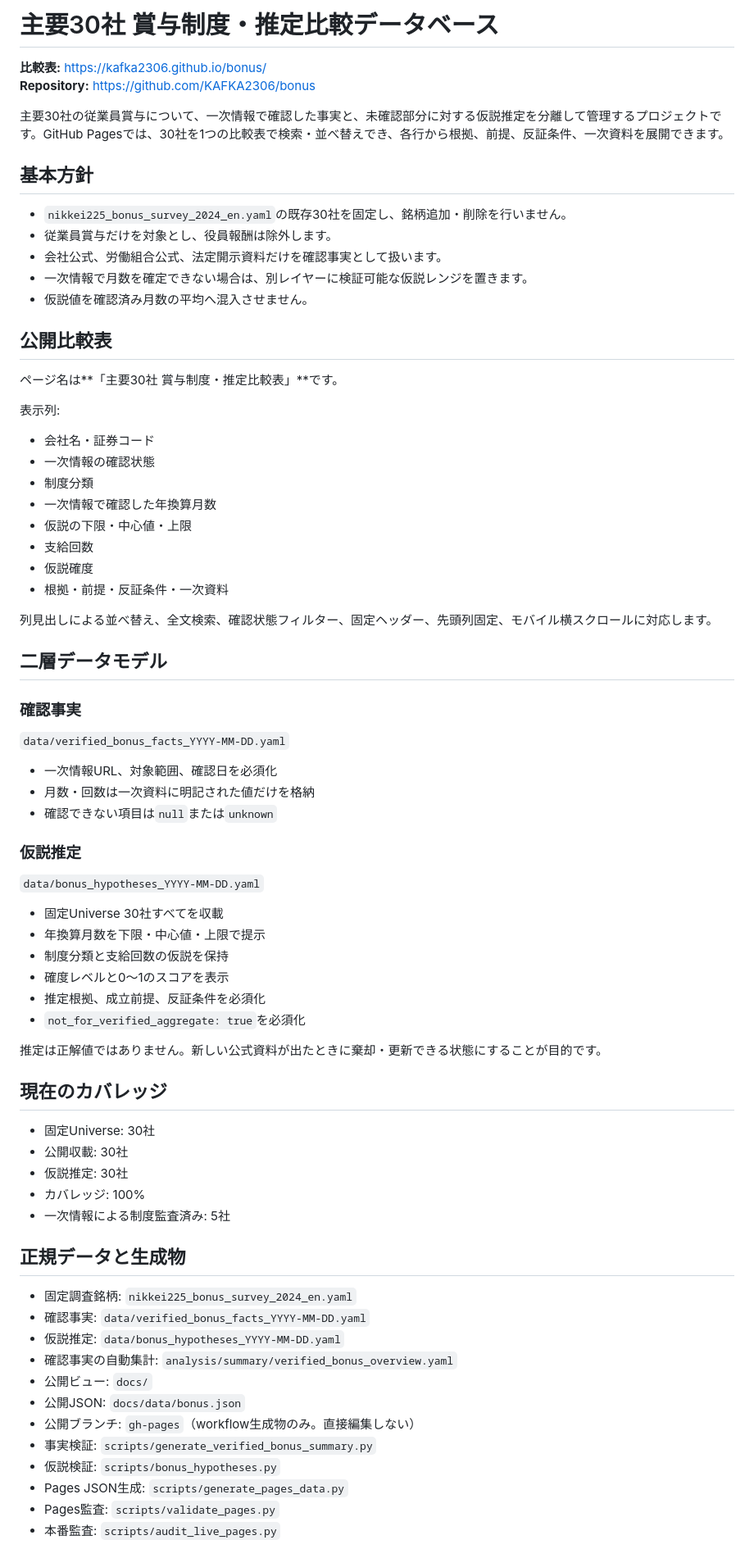
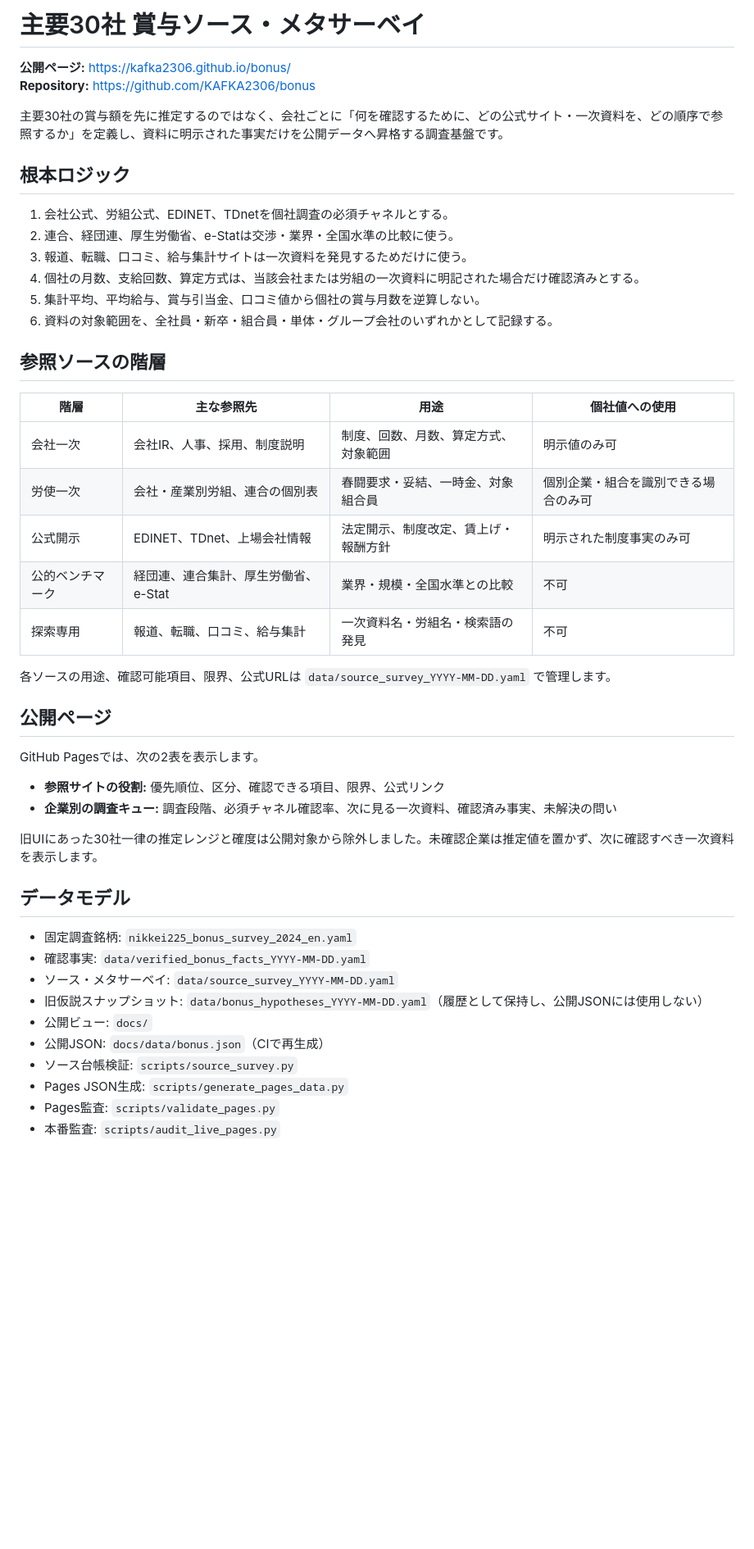
Before and after one commit to KAFKA2306/bonus, a Markdown page: README.md, the part around one of its changes. Shown at 82% size. Drawn GitHub-style; blank space fills up the shorter version.

Commit message:
READMEをソース優先調査モデルへ更新

```diff
--- a/README.md
+++ b/README.md
@@ -1,77 +1,49 @@
-# 主要30社 賞与制度・推定比較データベース
+# 主要30社 賞与ソース・メタサーベイ
 
-**比較表:** https://kafka2306.github.io/bonus/
+**公開ページ:** https://kafka2306.github.io/bonus/
 **Repository:** https://github.com/KAFKA2306/bonus
 
-主要30社の従業員賞与について、一次情報で確認した事実と、未確認部分に対する仮説推定を分離して管理するプロジェクトです。GitHub Pagesでは、30社を1つの比較表で検索・並べ替えでき、各行から根拠、前提、反証条件、一次資料を展開できます。
+主要30社の賞与額を先に推定するのではなく、会社ごとに「何を確認するために、どの公式サイト・一次資料を、どの順序で参照するか」を定義し、資料に明示された事実だけを公開データへ昇格する調査基盤です。
 
-## 基本方針
+## 根本ロジック
 
-- `nikkei225_bonus_survey_2024_en.yaml`の既存30社を固定し、銘柄追加・削除を行いません。
-- 従業員賞与だけを対象とし、役員報酬は除外します。
-- 会社公式、労働組合公式、法定開示資料だけを確認事実として扱います。
-- 一次情報で月数を確定できない場合は、別レイヤーに検証可能な仮説レンジを置きます。
-- 仮説値を確認済み月数の平均へ混入させません。
+1. 会社公式、労組公式、EDINET、TDnetを個社調査の必須チャネルとする。
+2. 連合、経団連、厚生労働省、e-Statは交渉・業界・全国水準の比較に使う。
+3. 報道、転職、口コミ、給与集計サイトは一次資料を発見するためだけに使う。
+4. 個社の月数、支給回数、算定方式は、当該会社または労組の一次資料に明記された場合だけ確認済みとする。
+5. 集計平均、平均給与、賞与引当金、口コミ値から個社の賞与月数を逆算しない。
+6. 資料の対象範囲を、全社員・新卒・組合員・単体・グループ会社のいずれかとして記録する。
 
-## 公開比較表
+## 参照ソースの階層
 
-ページ名は**「主要30社 賞与制度・推定比較表」**です。
+| 階層 | 主な参照先 | 用途 | 個社値への使用 |
+|---|---|---|---|
+| 会社一次 | 会社IR、人事、採用、制度説明 | 制度、回数、月数、算定方式、対象範囲 | 明示値のみ可 |
+| 労使一次 | 会社・産業別労組、連合の個別表 | 春闘要求・妥結、一時金、対象組合員 | 個別企業・組合を識別できる場合のみ可 |
+| 公式開示 | EDINET、TDnet、上場会社情報 | 法定開示、制度改定、賃上げ・報酬方針 | 明示された制度事実のみ可 |
+| 公的ベンチマーク | 経団連、連合集計、厚生労働省、e-Stat | 業界・規模・全国水準との比較 | 不可 |
+| 探索専用 | 報道、転職、口コミ、給与集計 | 一次資料名・労組名・検索語の発見 | 不可 |
 
-表示列:
+各ソースの用途、確認可能項目、限界、公式URLは `data/source_survey_YYYY-MM-DD.yaml` で管理します。
 
-- 会社名・証券コード
-- 一次情報の確認状態
-- 制度分類
-- 一次情報で確認した年換算月数
-- 仮説の下限・中心値・上限
-- 支給回数
-- 仮説確度
-- 根拠・前提・反証条件・一次資料
+## 公開ページ
 
-列見出しによる並べ替え、全文検索、確認状態フィルター、固定ヘッダー、先頭列固定、モバイル横スクロールに対応します。
+GitHub Pagesでは、次の2表を表示します。
 
-## 二層データモデル
+- **参照サイトの役割:** 優先順位、区分、確認できる項目、限界、公式リンク
+- **企業別の調査キュー:** 調査段階、必須チャネル確認率、次に見る一次資料、確認済み事実、未解決の問い
 
-### 確認事実
+旧UIにあった30社一律の推定レンジと確度は公開対象から除外しました。未確認企業は推定値を置かず、次に確認すべき一次資料を表示します。
 
-`data/verified_bonus_facts_YYYY-MM-DD.yaml`
-
-- 一次情報URL、対象範囲、確認日を必須化
-- 月数・回数は一次資料に明記された値だけを格納
-- 確認できない項目は`null`または`unknown`
-
-### 仮説推定
-
-`data/bonus_hypotheses_YYYY-MM-DD.yaml`
-
-- 固定Universe 30社すべてを収載
-- 年換算月数を下限・中心値・上限で提示
-- 制度分類と支給回数の仮説を保持
-- 確度レベルと0〜1のスコアを表示
-- 推定根拠、成立前提、反証条件を必須化
-- `not_for_verified_aggregate: true`を必須化
-
-推定は正解値ではありません。新しい公式資料が出たときに棄却・更新できる状態にすることが目的です。
-
-## 現在のカバレッジ
-
-- 固定Universe: 30社
-- 公開収載: 30社
-- 仮説推定: 30社
-- カバレッジ: 100%
-- 一次情報による制度監査済み: 5社
-
-## 正規データと生成物
+## データモデル
 
 - 固定調査銘柄: `nikkei225_bonus_survey_2024_en.yaml`
 - 確認事実: `data/verified_bonus_facts_YYYY-MM-DD.yaml`
-- 仮説推定: `data/bonus_hypotheses_YYYY-MM-DD.yaml`
-- 確認事実の自動集計: `analysis/summary/verified_bonus_overview.yaml`
+- ソース・メタサーベイ: `data/source_survey_YYYY-MM-DD.yaml`
+- 旧仮説スナップショット: `data/bonus_hypotheses_YYYY-MM-DD.yaml`（履歴として保持し、公開JSONには使用しない）
 - 公開ビュー: `docs/`
-- 公開JSON: `docs/data/bonus.json`
-- 公開ブランチ: `gh-pages`（workflow生成物のみ。直接編集しない）
-- 事実検証: `scripts/generate_verified_bonus_summary.py`
-- 仮説検証: `scripts/bonus_hypotheses.py`
+- 公開JSON: `docs/data/bonus.json`（CIで再生成）
+- ソース台帳検証: `scripts/source_survey.py`
 - Pages JSON生成: `scripts/generate_pages_data.py`
 - Pages監査: `scripts/validate_pages.py`
 - 本番監査: `scripts/audit_live_pages.py`
```
Also changed, not shown: other parts of README.md (+14 -19 lines).
